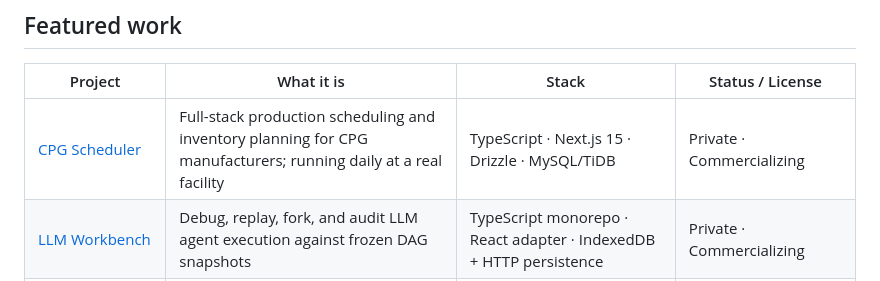
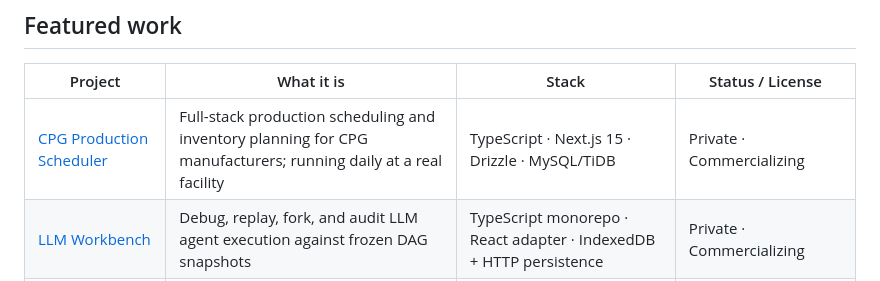
Before and after one commit to roymcfarland/roymcfarland, a Markdown page: README.md, the part around the change. Drawn GitHub-style.

Commit message:
Rename CPG Scheduler to CPG Production Scheduler

```diff
--- a/README.md
+++ b/README.md
@@ -26,7 +26,7 @@ I run [**Brightline Labs**](https://brightline.io), an applied AI software studi
 
 | Project | What it is | Stack | Status / License |
 |---|---|---|---|
-| [CPG Scheduler](https://cpgscheduler.com) | Full-stack production scheduling and inventory planning for CPG manufacturers; running daily at a real facility | TypeScript · Next.js 15 · Drizzle · MySQL/TiDB | Private · Commercializing |
+| [CPG Production Scheduler](https://cpgscheduler.com) | Full-stack production scheduling and inventory planning for CPG manufacturers; running daily at a real facility | TypeScript · Next.js 15 · Drizzle · MySQL/TiDB | Private · Commercializing |
 | [LLM Workbench](https://llmworkbench.io) | Debug, replay, fork, and audit LLM agent execution against frozen DAG snapshots | TypeScript monorepo · React adapter · IndexedDB + HTTP persistence | Private · Commercializing |
 | [Atlas](https://jobfinder.guru) | AI-powered job search with GPT-5.5 scoring and a feedback-learning loop | TypeScript · Next.js · OpenAI API | Private · Commercializing |
 | [Atlas Beta Bug Reporter](https://brightlinebugs.com) | Authenticated bug-inbox companion to Atlas — deliberately framework-free | Node.js 20+ · Postgres · Vercel Cron · Resend | Public · MIT |
```
